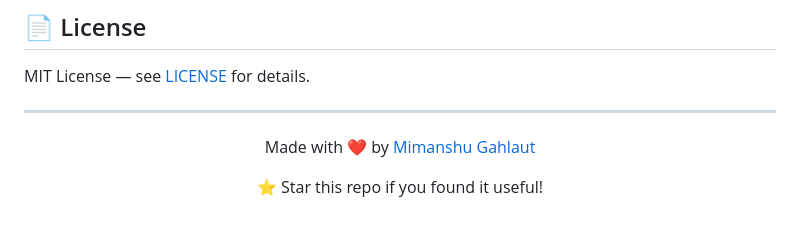
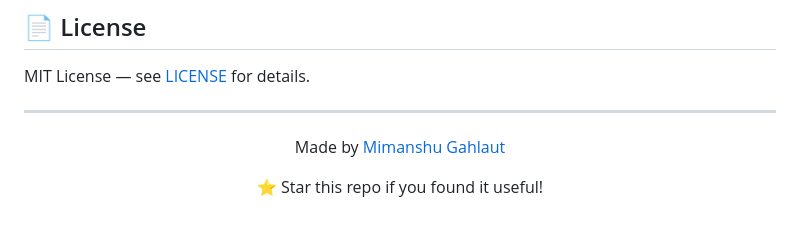
Before and after one commit to mimanshugahlaut/CineNext, a Markdown page: README.md, the part around the change. Drawn GitHub-style.

Commit message:
Update README to change 'Made with ❤️' to 'Made by'

```diff
--- a/README.md
+++ b/README.md
@@ -188,7 +188,7 @@ MIT License — see [LICENSE](LICENSE) for details.
 
 <div align="center">
 
-Made with ❤️ by [Mimanshu Gahlaut](https://github.com/mimanshugahlaut)
+Made by [Mimanshu Gahlaut](https://github.com/mimanshugahlaut)
 
 ⭐ Star this repo if you found it useful!
 
```
